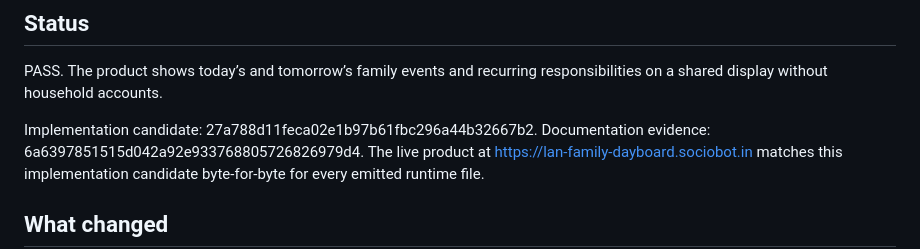
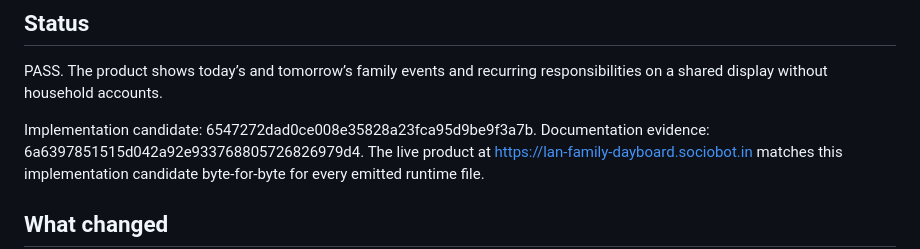
Before and after one commit to B-Divyesh/sf-lan-family-dayboard, a Markdown page: .factory/handoff.md, the part around the change. Rendered like a GitHub page.

Commit message:
docs: update handoff implementation revision

```diff
--- a/.factory/handoff.md
+++ b/.factory/handoff.md
@@ -5,7 +5,7 @@
 PASS. The product shows today’s and tomorrow’s family events and recurring
 responsibilities on a shared display without household accounts.
 
-Implementation candidate: 27a788d11feca02e1b97b61fbc296a44b32667b2.
+Implementation candidate: 6547272dad0ce008e35828a23fca95d9be9f3a7b.
 Documentation evidence: 6a6397851515d042a92e933768805726826979d4.
 The live product at https://lan-family-dayboard.sociobot.in matches this
 implementation candidate byte-for-byte for every emitted runtime file.
```
